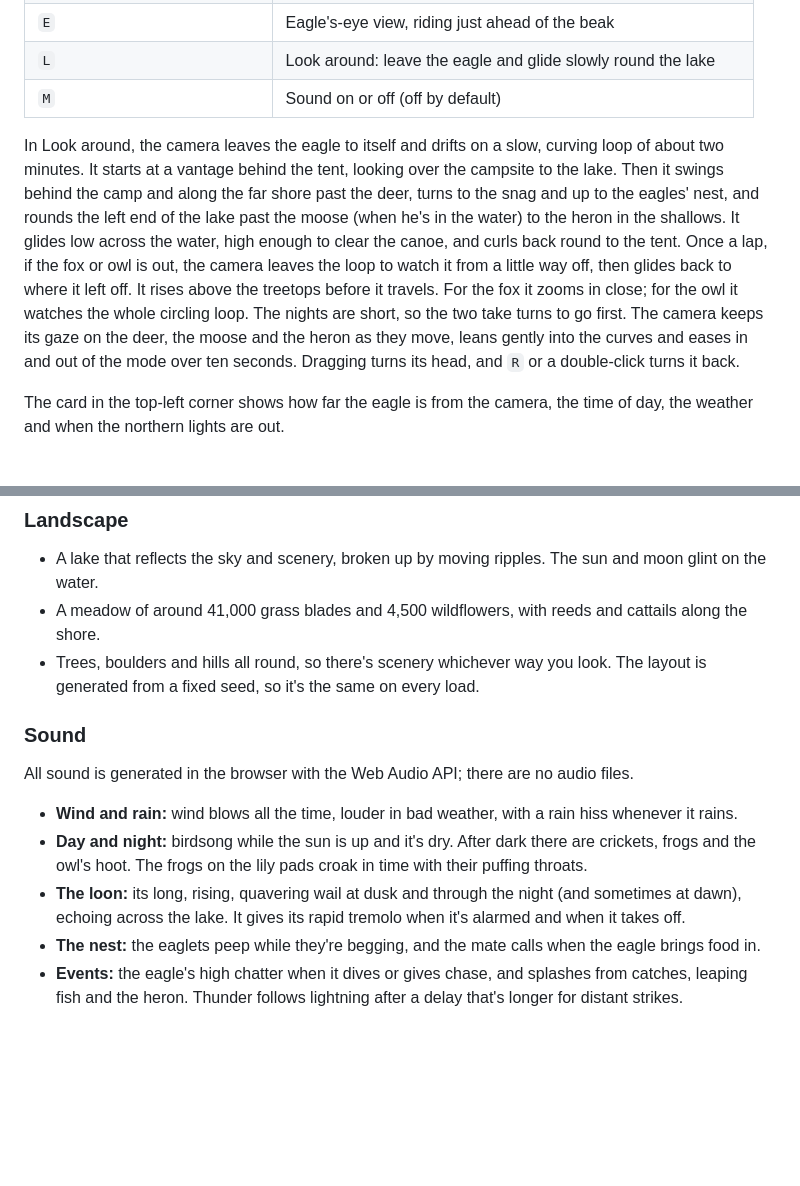
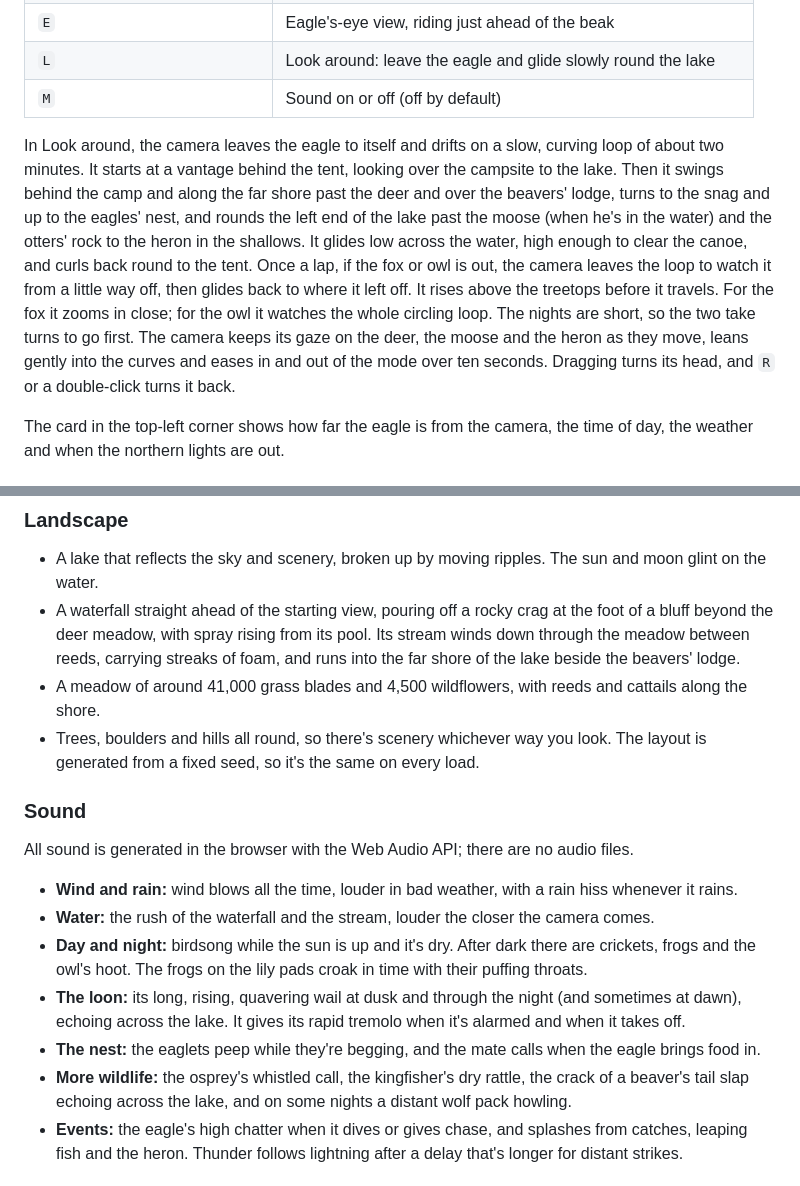
Before and after one commit to jaredevans/3d-world-eagle-lake, a Markdown page: README.md, 2 parts joined by grey strips. Drawn GitHub-style; blank space fills up the shorter version.

```diff
--- a/README.md
+++ b/README.md
@@ -20,7 +20,7 @@ Open `bald-eagle-flight.html` in a modern browser, either straight from disk or
 | `L` | Look around: leave the eagle and glide slowly round the lake |
 | `M` | Sound on or off (off by default) |
 
-In Look around, the camera leaves the eagle to itself and drifts on a slow, curving loop of about two minutes. It starts at a vantage behind the tent, looking over the campsite to the lake. Then it swings behind the camp and along the far shore past the deer, turns to the snag and up to the eagles' nest, and rounds the left end of the lake past the moose (when he's in the water) to the heron in the shallows. It glides low across the water, high enough to clear the canoe, and curls back round to the tent. Once a lap, if the fox or owl is out, the camera leaves the loop to watch it from a little way off, then glides back to where it left off. It rises above the treetops before it travels. For the fox it zooms in close; for the owl it watches the whole circling loop. The nights are short, so the two take turns to go first. The camera keeps its gaze on the deer, the moose and the heron as they move, leans gently into the curves and eases in and out of the mode over ten seconds. Dragging turns its head, and `R` or a double-click turns it back.
+In Look around, the camera leaves the eagle to itself and drifts on a slow, curving loop of about two minutes. It starts at a vantage behind the tent, looking over the campsite to the lake. Then it swings behind the camp and along the far shore past the deer and over the beavers' lodge, turns to the snag and up to the eagles' nest, and rounds the left end of the lake past the moose (when he's in the water) and the otters' rock to the heron in the shallows. It glides low across the water, high enough to clear the canoe, and curls back round to the tent. Once a lap, if the fox or owl is out, the camera leaves the loop to watch it from a little way off, then glides back to where it left off. It rises above the treetops before it travels. For the fox it zooms in close; for the owl it watches the whole circling loop. The nights are short, so the two take turns to go first. The camera keeps its gaze on the deer, the moose and the heron as they move, leans gently into the curves and eases in and out of the mode over ten seconds. Dragging turns its head, and `R` or a double-click turns it back.
 
 The card in the top-left corner shows how far the eagle is from the camera, the time of day, the weather and when the northern lights are out.
 
@@ -76,6 +92,7 @@ A man and a woman are camping on the right-hand shore. Their camp has an orange
 ### Landscape
 
 - A lake that reflects the sky and scenery, broken up by moving ripples. The sun and moon glint on the water.
+- A waterfall straight ahead of the starting view, pouring off a rocky crag at the foot of a bluff beyond the deer meadow, with spray rising from its pool. Its stream winds down through the meadow between reeds, carrying streaks of foam, and runs into the far shore of the lake beside the beavers' lodge.
 - A meadow of around 41,000 grass blades and 4,500 wildflowers, with reeds and cattails along the shore.
 - Trees, boulders and hills all round, so there's scenery whichever way you look. The layout is generated from a fixed seed, so it's the same on every load.
 
@@ -84,9 +101,11 @@ A man and a woman are camping on the right-hand shore. Their camp has an orange
 All sound is generated in the browser with the Web Audio API; there are no audio files.
 
 - **Wind and rain:** wind blows all the time, louder in bad weather, with a rain hiss whenever it rains.
+- **Water:** the rush of the waterfall and the stream, louder the closer the camera comes.
 - **Day and night:** birdsong while the sun is up and it's dry. After dark there are crickets, frogs and the owl's hoot. The frogs on the lily pads croak in time with their puffing throats.
 - **The loon:** its long, rising, quavering wail at dusk and through the night (and sometimes at dawn), echoing across the lake. It gives its rapid tremolo when it's alarmed and when it takes off.
 - **The nest:** the eaglets peep while they're begging, and the mate calls when the eagle brings food in.
+- **More wildlife:** the osprey's whistled call, the kingfisher's dry rattle, the crack of a beaver's tail slap echoing across the lake, and on some nights a distant wolf pack howling.
 - **Events:** the eagle's high chatter when it dives or gives chase, and splashes from catches, leaping fish and the heron. Thunder follows lightning after a delay that's longer for distant strikes.
 
 ## Accessibility
```
Also changed, not shown: other parts of README.md (+21 -5 lines), docs/screenshot.png, 1 other file.
